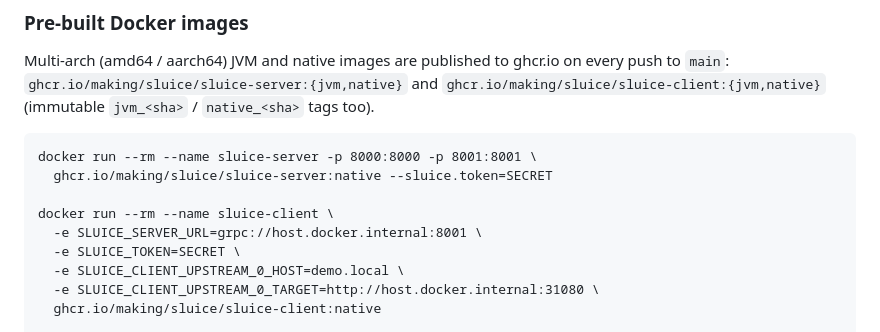
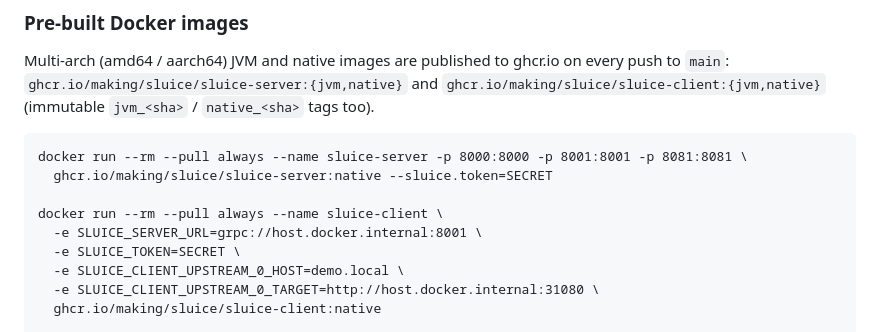
Before and after one commit to making/sluice, a Markdown page: README.md, the part around the change. GitHub-like rendering.

Commit message:
Pull the latest image and expose the console port in the run example
Co-Authored-By: GLM-5.3-Flash-EXL3 <noreply@anthropic.com>

````diff
--- a/README.md
+++ b/README.md
@@ -148,10 +148,10 @@ Multi-arch (amd64 / aarch64) JVM and native images are published to ghcr.io on e
 `ghcr.io/making/sluice/sluice-client:{jvm,native}` (immutable `jvm_<sha>` / `native_<sha>` tags too).
 
 ```
-docker run --rm --name sluice-server -p 8000:8000 -p 8001:8001 \
+docker run --rm --pull always --name sluice-server -p 8000:8000 -p 8001:8001 -p 8081:8081 \
   ghcr.io/making/sluice/sluice-server:native --sluice.token=SECRET
 
-docker run --rm --name sluice-client \
+docker run --rm --pull always --name sluice-client \
   -e SLUICE_SERVER_URL=grpc://host.docker.internal:8001 \
   -e SLUICE_TOKEN=SECRET \
   -e SLUICE_CLIENT_UPSTREAM_0_HOST=demo.local \
````
